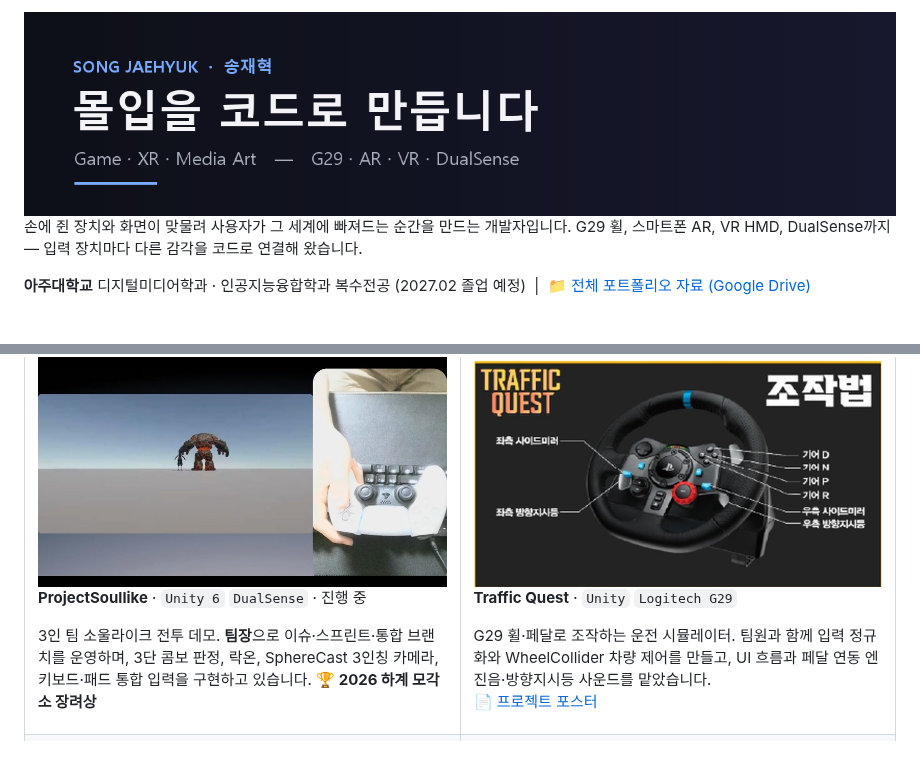
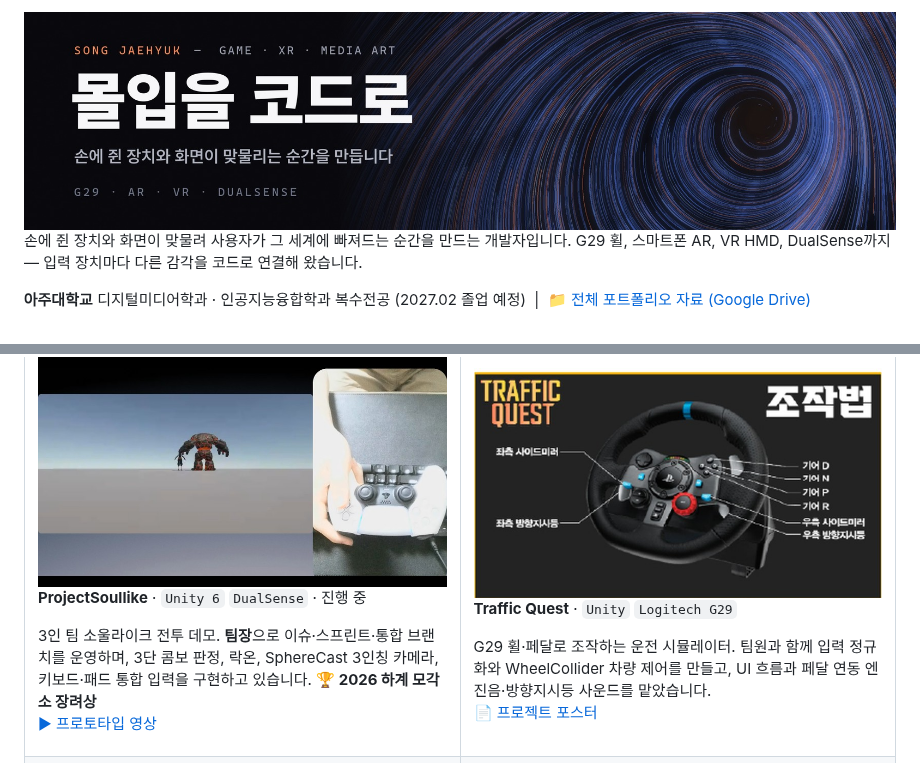
Before and after one commit to WhySongSerious/WhySongSerious, a Markdown page: README.md, 2 parts joined by grey strips. GitHub-like rendering; pictures changed too: assets/banner-immersion.jpg (added), assets/banner.png (deleted).

Commit message:
docs: new generative banner and Soullike prototype video link

```diff
--- a/README.md
+++ b/README.md
@@ -1,4 +1,4 @@
-<img src="assets/banner.png" alt="송재혁 — 몰입을 코드로 만듭니다" width="100%">
+<img src="assets/banner-immersion.jpg" alt="송재혁 — 몰입을 코드로" width="100%">
 
 손에 쥔 장치와 화면이 맞물려 사용자가 그 세계에 빠져드는 순간을 만드는 개발자입니다.
 G29 휠, 스마트폰 AR, VR HMD, DualSense까지 — 입력 장치마다 다른 감각을 코드로 연결해 왔습니다.
@@ -16,7 +16,8 @@ G29 휠, 스마트폰 AR, VR HMD, DualSense까지 — 입력 장치마다 다른
 
 **ProjectSoullike** · `Unity 6` `DualSense` · 진행 중
 
-3인 팀 소울라이크 전투 데모. **팀장**으로 이슈·스프린트·통합 브랜치를 운영하며, 3단 콤보 판정, 락온, SphereCast 3인칭 카메라, 키보드·패드 통합 입력을 구현하고 있습니다. **🏆 2026 하계 모각소 장려상**
+3인 팀 소울라이크 전투 데모. **팀장**으로 이슈·스프린트·통합 브랜치를 운영하며, 3단 콤보 판정, 락온, SphereCast 3인칭 카메라, 키보드·패드 통합 입력을 구현하고 있습니다. **🏆 2026 하계 모각소 장려상**<br>
+[▶ 프로토타입 영상](https://drive.google.com/file/d/1MY2WfQkTSvCHqQLoKLFPLNJx8iV0jvy9/view)
 </td>
 <td width="50%" valign="top">
 <a href="https://github.com/WhySongSerious/GyoAJung_TrafficQuest"><img src="assets/traffic-quest.jpg" width="100%"></a>
```
